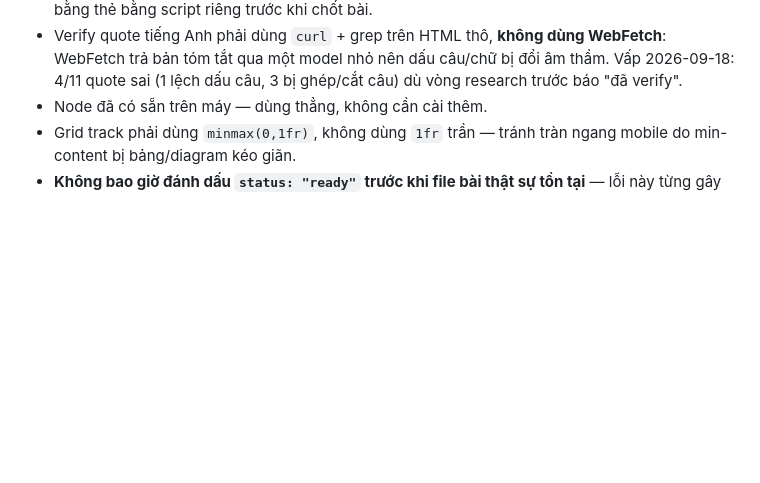
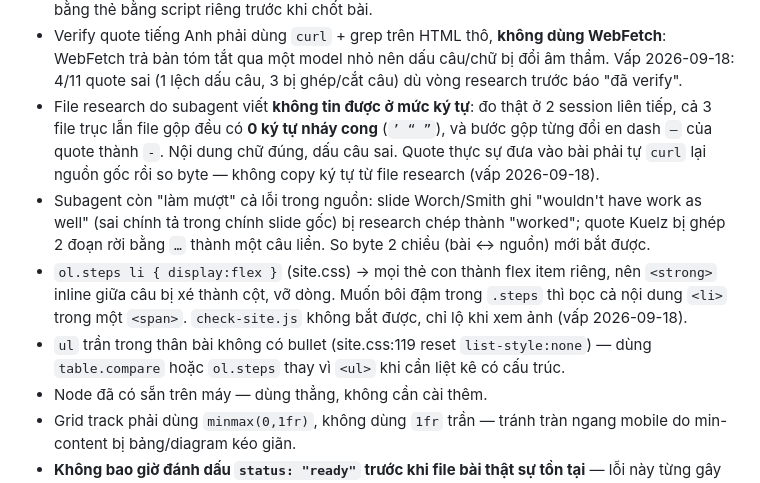
Before and after one commit to hieu180704/LearningGD, a Markdown page: CLAUDE.md, the part around the change. Rendered like a GitHub page; blank space fills up the shorter version.

Commit message:
doc: ghi 4 bẫy đã vấp khi viết bài 07 vào CLAUDE.md muc 8
- file research mất nháy cong + en dash (đo thật 2 session)
- subagent làm mượt cả lỗi chính tả trong nguồn gốc
- ol.steps li display:flex xé <strong> inline thành cột
- ul trần trong thân bài mất bullet

Co-Authored-By: Claude Opus 5 (1M context) <noreply@anthropic.com>

```diff
--- a/CLAUDE.md
+++ b/CLAUDE.md
@@ -171,6 +171,18 @@ Danh sách định hướng — mỗi trích dẫn cụ thể vẫn phải tự
 - Verify quote tiếng Anh phải dùng `curl` + grep trên HTML thô, **không dùng WebFetch**:
   WebFetch trả bản tóm tắt qua một model nhỏ nên dấu câu/chữ bị đổi âm thầm. Vấp 2026-09-18:
   4/11 quote sai (1 lệch dấu câu, 3 bị ghép/cắt câu) dù vòng research trước báo "đã verify".
+- File research do subagent viết **không tin được ở mức ký tự**: đo thật ở 2 session liên tiếp,
+  cả 3 file trục lẫn file gộp đều có **0 ký tự nháy cong** (`’ “ ”`), và bước gộp từng đổi en
+  dash `–` của quote thành `-`. Nội dung chữ đúng, dấu câu sai. Quote thực sự đưa vào bài phải
+  tự `curl` lại nguồn gốc rồi so byte — không copy ký tự từ file research (vấp 2026-09-18).
+- Subagent còn "làm mượt" cả lỗi trong nguồn: slide Worch/Smith ghi "wouldn't have work as well"
+  (sai chính tả trong chính slide gốc) bị research chép thành "worked"; quote Kuelz bị ghép 2
+  đoạn rời bằng `…` thành một câu liền. So byte 2 chiều (bài ↔ nguồn) mới bắt được.
+- `ol.steps li { display:flex }` (site.css) → mọi thẻ con thành flex item riêng, nên `<strong>`
+  inline giữa câu bị xé thành cột, vỡ dòng. Muốn bôi đậm trong `.steps` thì bọc cả nội dung
+  `<li>` trong một `<span>`. `check-site.js` không bắt được, chỉ lộ khi xem ảnh (vấp 2026-09-18).
+- `ul` trần trong thân bài không có bullet (site.css:119 reset `list-style:none`) — dùng
+  `table.compare` hoặc `ol.steps` thay vì `<ul>` khi cần liệt kê có cấu trúc.
 - Node đã có sẵn trên máy — dùng thẳng, không cần cài thêm.
 - Grid track phải dùng `minmax(0,1fr)`, không dùng `1fr` trần — tránh tràn ngang mobile
   do min-content bị bảng/diagram kéo giãn.
```
